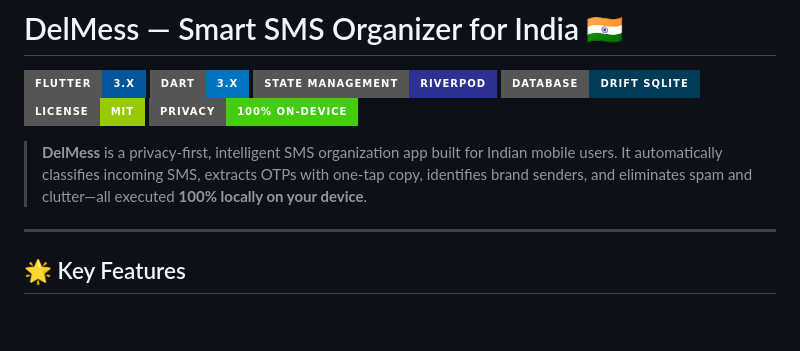
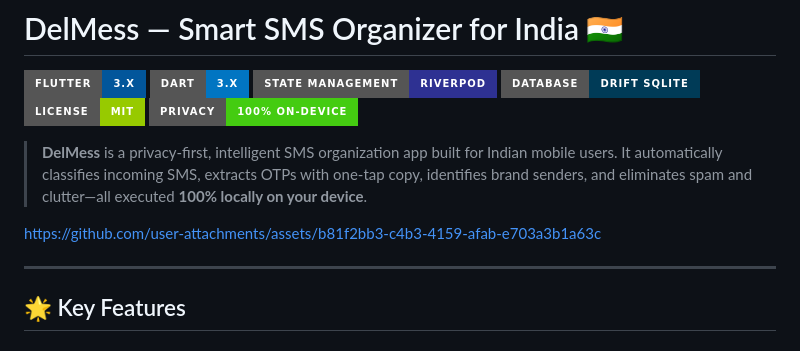
Before and after one commit to saipy10/Delmess, a Markdown page: README.md, the part around the change. GitHub-like rendering; badges without logos; blank space fills up the shorter version.

```diff
--- a/README.md
+++ b/README.md
@@ -8,6 +8,11 @@
 [![Privacy](https://img.shields.io/badge/Privacy-100%25_On--Device-success?style=for-the-badge&logo=shield)](https://github.com/saipy10/Delmess)
 
 > **DelMess** is a privacy-first, intelligent SMS organization app built for Indian mobile users. It automatically classifies incoming SMS, extracts OTPs with one-tap copy, identifies brand senders, and eliminates spam and clutter—all executed **100% locally on your device**.
+
+
+
+https://github.com/user-attachments/assets/b81f2bb3-c4b3-4159-afab-e703a3b1a63c
+
 
 ---
 
```
